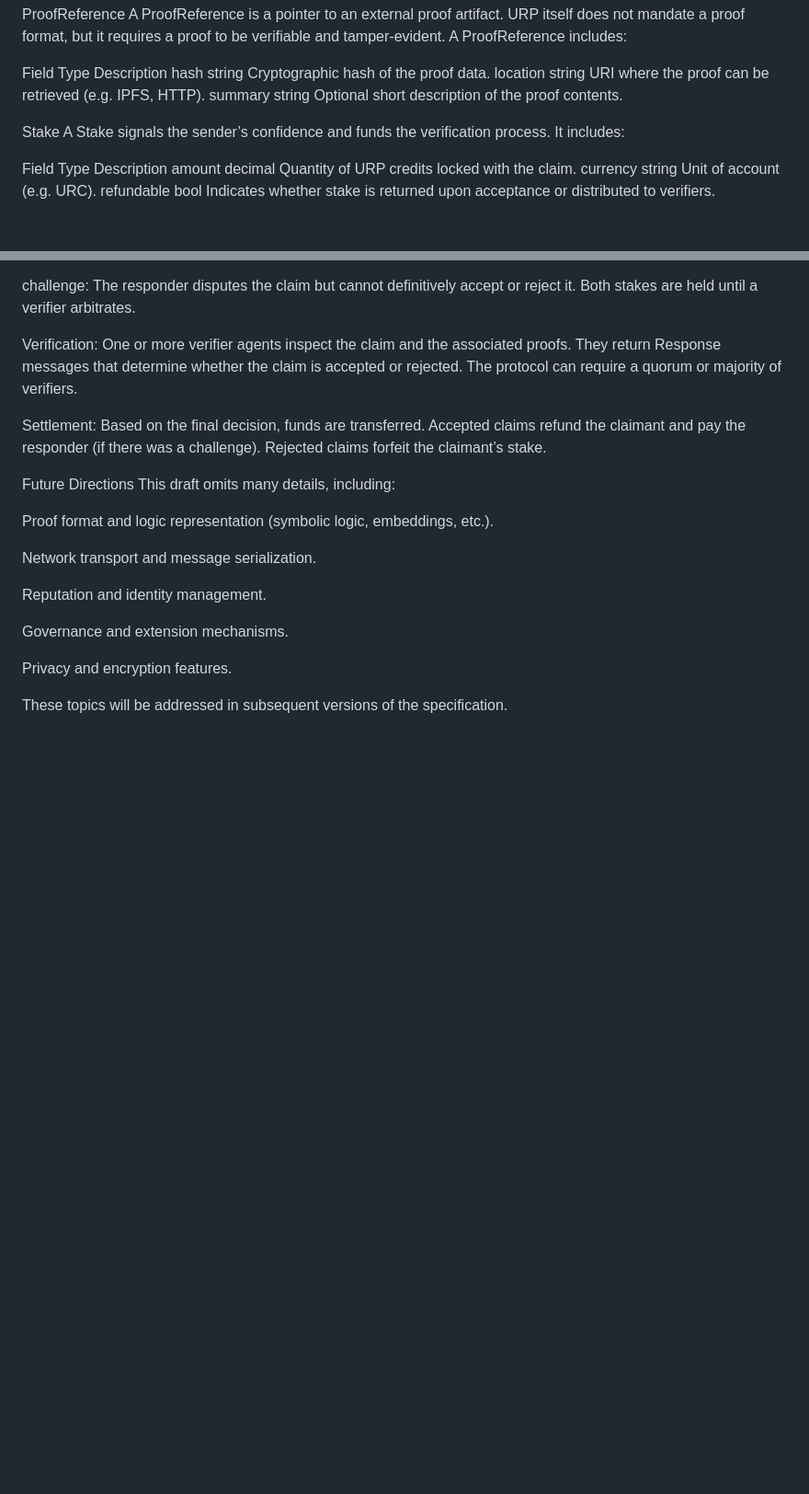
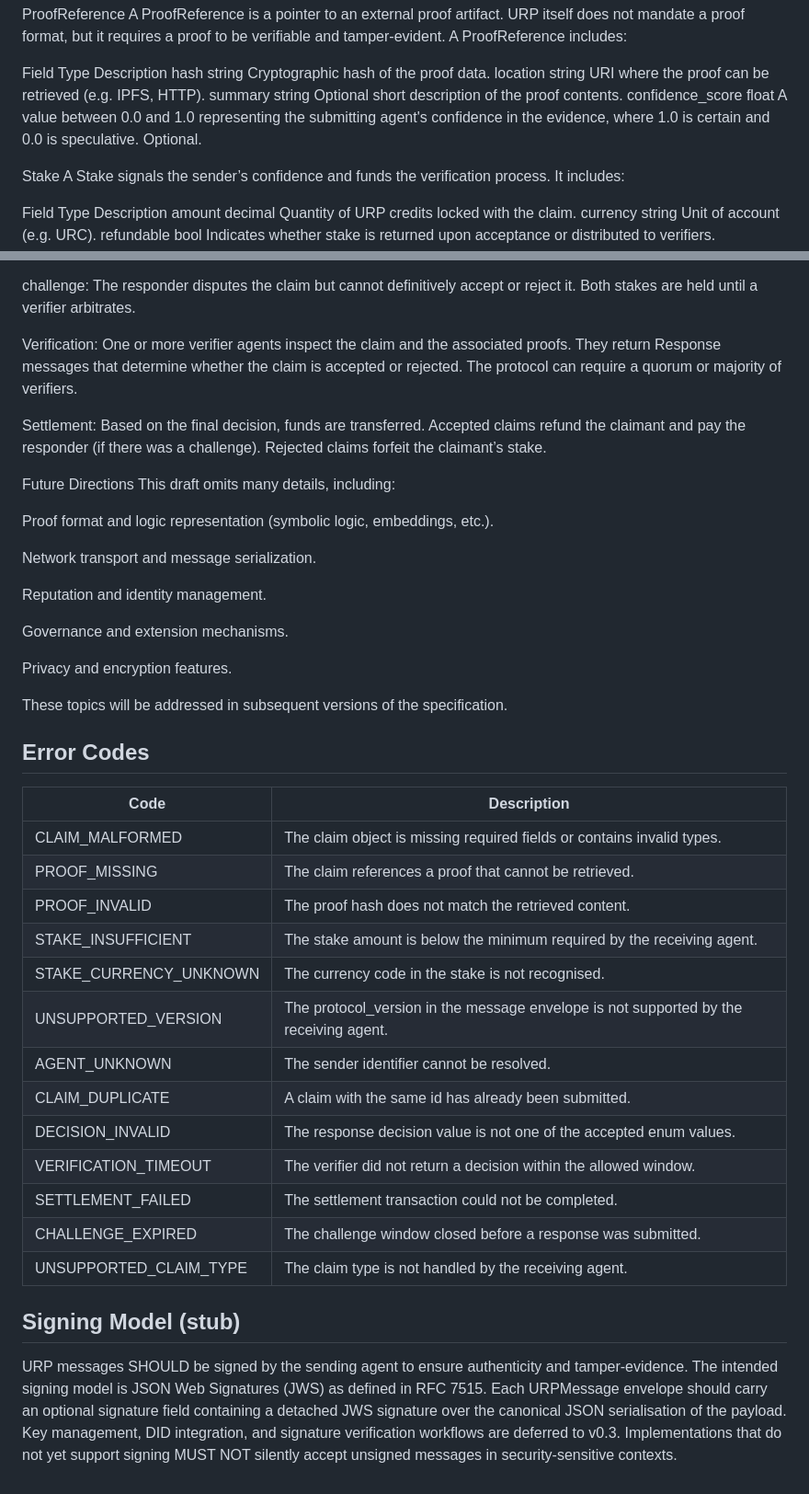
Before and after one commit to Spudbe/urp-core, a Markdown page: SPEC.md, 2 parts joined by grey strips. Shown at 92% size. Drawn GitHub-style; blank space fills up the shorter version.

Commit message:
spec: 2B cleanup — error taxonomy, signing stub, confidence score, remove skeleton sections
Co-Authored-By: Claude Opus 4.6 (1M context) <noreply@anthropic.com>

```diff
--- a/SPEC.md
+++ b/SPEC.md
@@ -24,6 +24,7 @@ Field	Type	Description
 hash	string	Cryptographic hash of the proof data.
 location	string	URI where the proof can be retrieved (e.g. IPFS, HTTP).
 summary	string	Optional short description of the proof contents.
+confidence_score	float	A value between 0.0 and 1.0 representing the submitting agent's confidence in the evidence, where 1.0 is certain and 0.0 is speculative. Optional.
 
 Stake
 A Stake signals the sender’s confidence and funds the verification process. It includes:
@@ -71,3 +72,25 @@ Governance and extension mechanisms.
 Privacy and encryption features.
 
 These topics will be addressed in subsequent versions of the specification.
+
+## Error Codes
+
+| Code | Description |
+|------|-------------|
+| CLAIM_MALFORMED | The claim object is missing required fields or contains invalid types. |
+| PROOF_MISSING | The claim references a proof that cannot be retrieved. |
+| PROOF_INVALID | The proof hash does not match the retrieved content. |
+| STAKE_INSUFFICIENT | The stake amount is below the minimum required by the receiving agent. |
+| STAKE_CURRENCY_UNKNOWN | The currency code in the stake is not recognised. |
+| UNSUPPORTED_VERSION | The protocol_version in the message envelope is not supported by the receiving agent. |
+| AGENT_UNKNOWN | The sender identifier cannot be resolved. |
+| CLAIM_DUPLICATE | A claim with the same id has already been submitted. |
+| DECISION_INVALID | The response decision value is not one of the accepted enum values. |
+| VERIFICATION_TIMEOUT | The verifier did not return a decision within the allowed window. |
+| SETTLEMENT_FAILED | The settlement transaction could not be completed. |
+| CHALLENGE_EXPIRED | The challenge window closed before a response was submitted. |
+| UNSUPPORTED_CLAIM_TYPE | The claim type is not handled by the receiving agent. |
+
+## Signing Model (stub)
+
+URP messages SHOULD be signed by the sending agent to ensure authenticity and tamper-evidence. The intended signing model is JSON Web Signatures (JWS) as defined in RFC 7515. Each URPMessage envelope should carry an optional signature field containing a detached JWS signature over the canonical JSON serialisation of the payload. Key management, DID integration, and signature verification workflows are deferred to v0.3. Implementations that do not yet support signing MUST NOT silently accept unsigned messages in security-sensitive contexts.
```
Also changed, not shown: SPEC-v2.md (+8 -26 lines).
